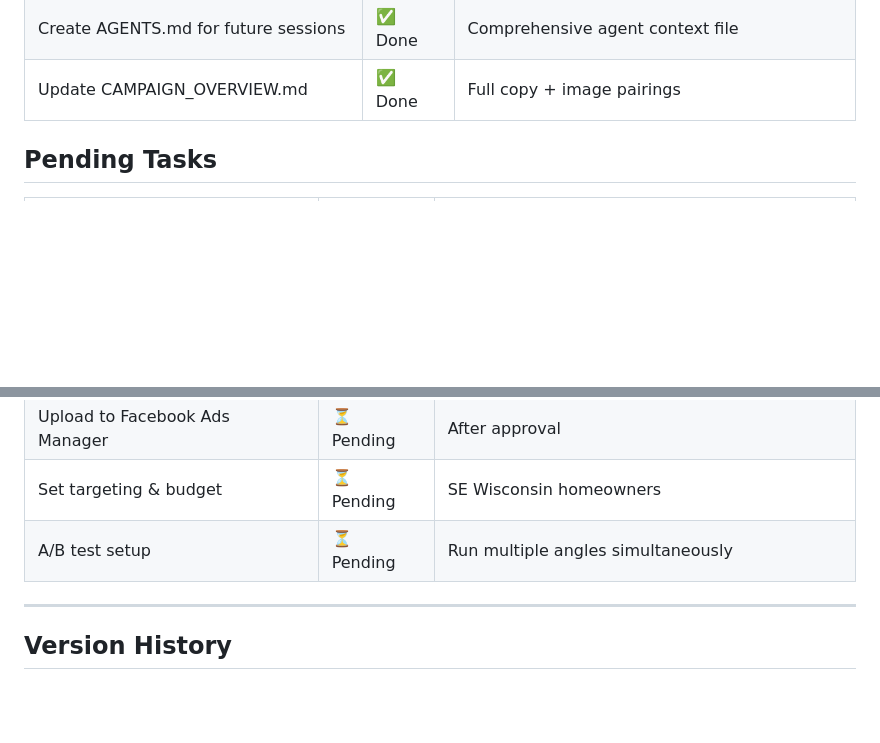
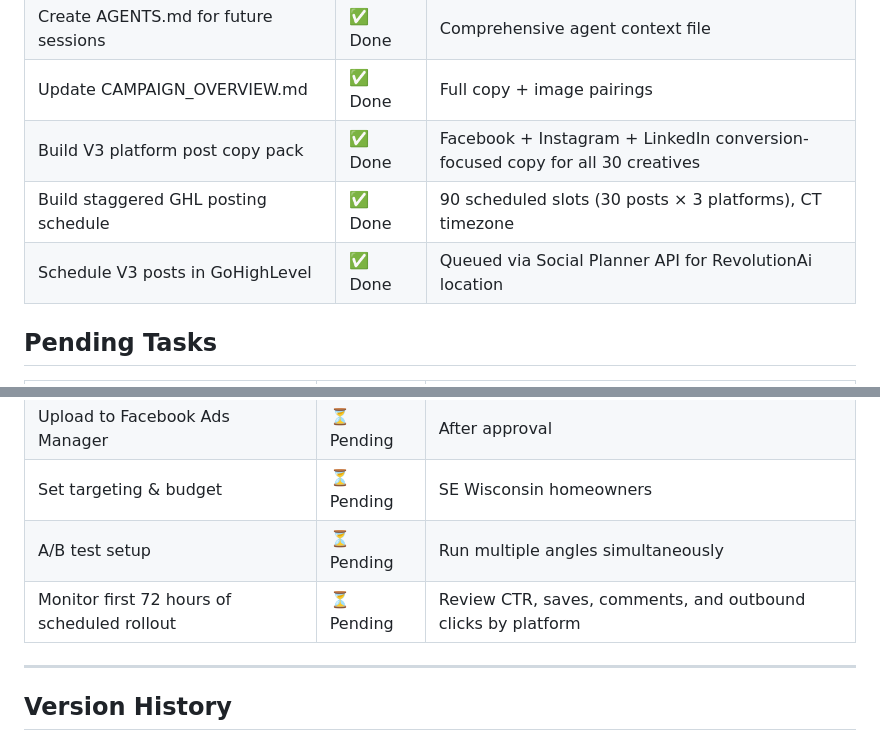
Before and after one commit to natelasko528/window-depot-nate-landing-page, a Markdown page: tasks/ad-campaign-status.md, 2 parts joined by grey strips. Rendered like a GitHub page; blank space fills up the shorter version.

Commit message:
Update campaign tracker with completed GHL scheduling
Co-authored-by: natelasko528 <natelasko528@users.noreply.github.com>

```diff
--- a/tasks/ad-campaign-status.md
+++ b/tasks/ad-campaign-status.md
@@ -28,6 +28,9 @@ The second draft (V2) of the Facebook & Instagram ad campaign is complete. V1 ha
 | Organize project directory structure | ✅ Done | See AGENTS.md for full structure |
 | Create AGENTS.md for future sessions | ✅ Done | Comprehensive agent context file |
 | Update CAMPAIGN_OVERVIEW.md | ✅ Done | Full copy + image pairings |
+| Build V3 platform post copy pack | ✅ Done | Facebook + Instagram + LinkedIn conversion-focused copy for all 30 creatives |
+| Build staggered GHL posting schedule | ✅ Done | 90 scheduled slots (30 posts × 3 platforms), CT timezone |
+| Schedule V3 posts in GoHighLevel | ✅ Done | Queued via Social Planner API for RevolutionAi location |
 
 ## Pending Tasks
 
@@ -39,6 +42,7 @@ The second draft (V2) of the Facebook & Instagram ad campaign is complete. V1 ha
 | Upload to Facebook Ads Manager | ⏳ Pending | After approval |
 | Set targeting & budget | ⏳ Pending | SE Wisconsin homeowners |
 | A/B test setup | ⏳ Pending | Run multiple angles simultaneously |
+| Monitor first 72 hours of scheduled rollout | ⏳ Pending | Review CTR, saves, comments, and outbound clicks by platform |
 
 ---
 
```
